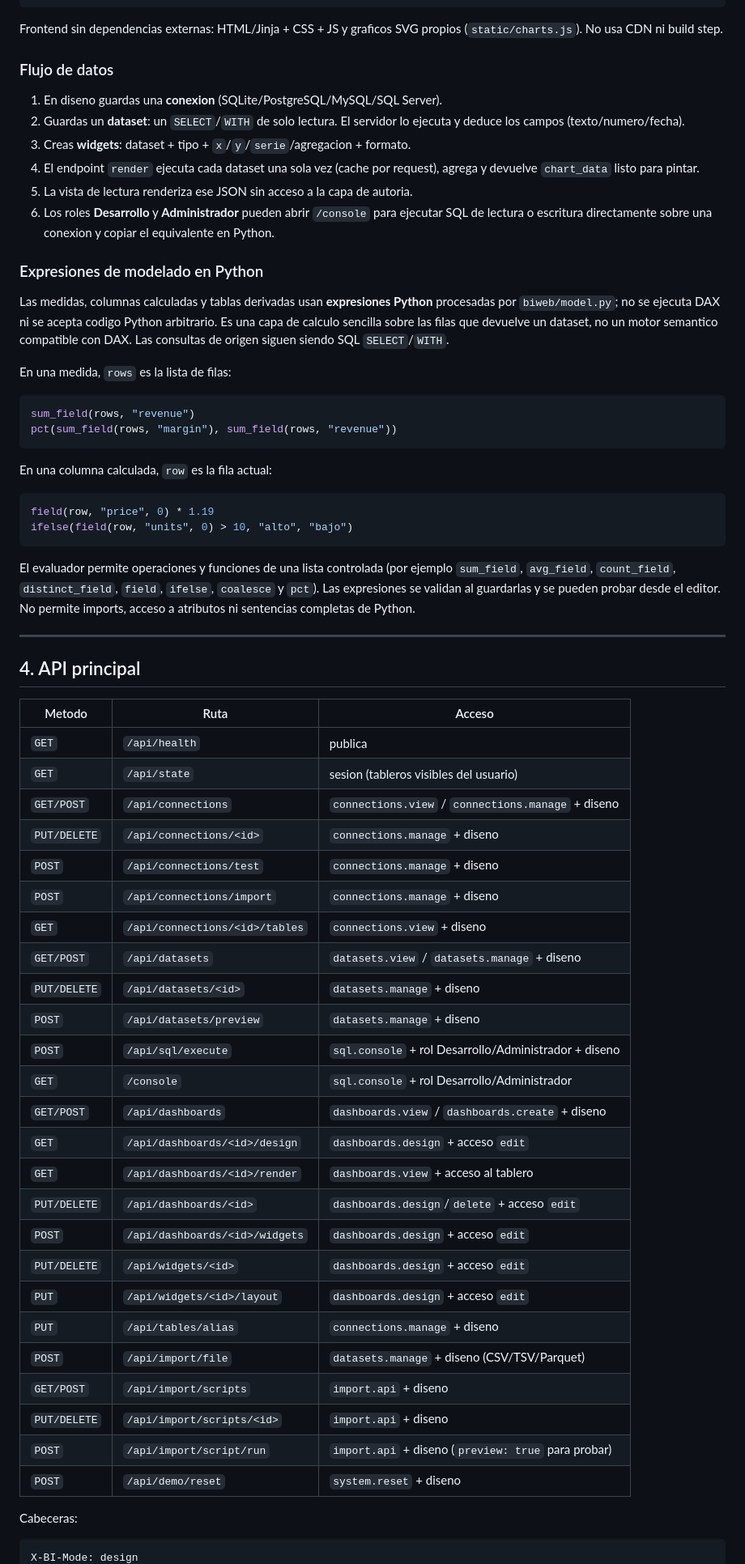
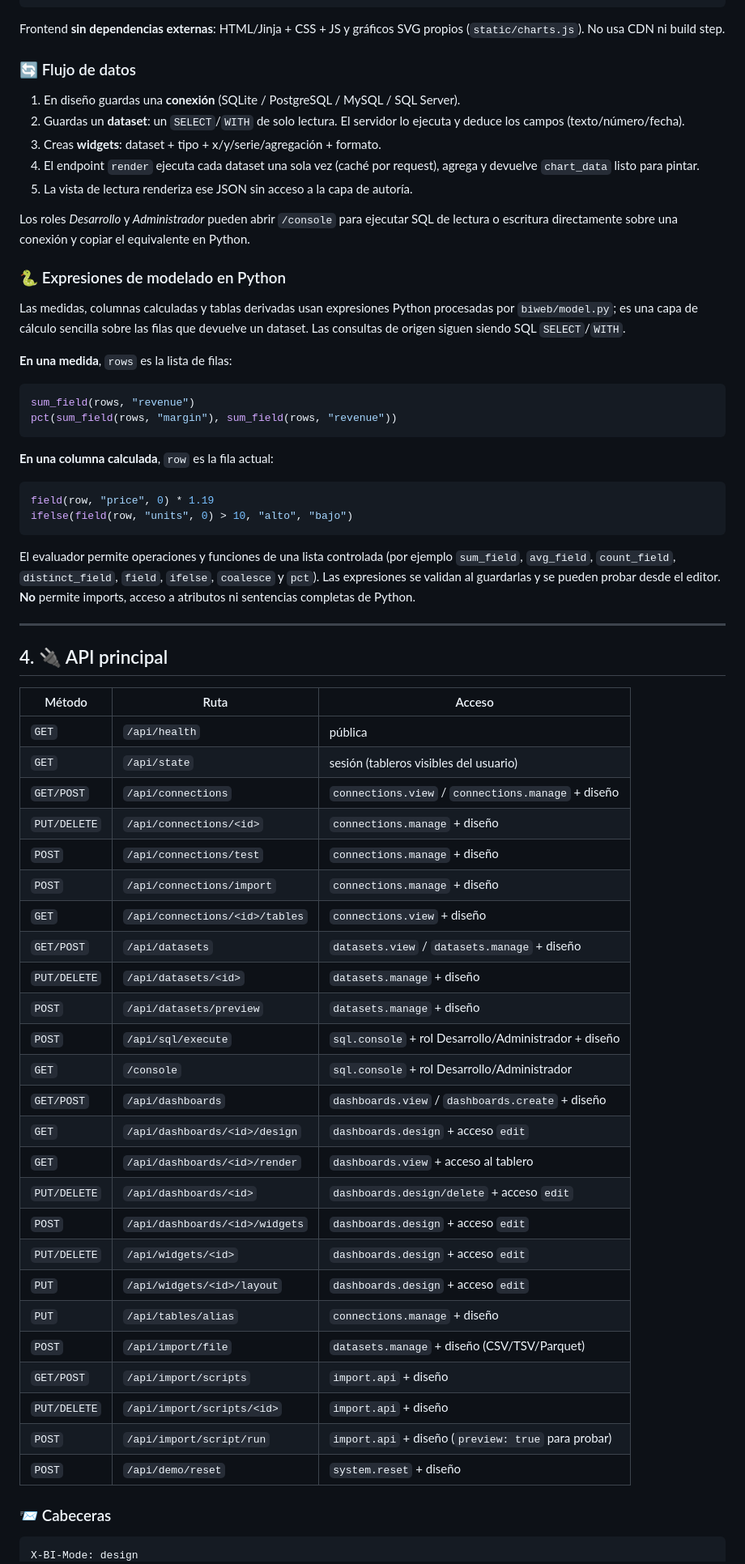
Before and after one commit to jhonfcb87colab/Proyecto06, a Markdown page: README.md, the part around one of its changes. Shown at 81% size. Rendered like a GitHub page.

Commit message:
actualización

````diff
--- a/README.md
+++ b/README.md
@@ -162,83 +142,71 @@ Flask (biweb/app.py)
   +-- var/sample.db    datos demo
 ```
 
-Frontend sin dependencias externas: HTML/Jinja + CSS + JS y graficos SVG propios
-(`static/charts.js`). No usa CDN ni build step.
+Frontend **sin dependencias externas**: HTML/Jinja + CSS + JS y gráficos SVG propios (`static/charts.js`). No usa CDN ni build step.
 
-### Flujo de datos
+### 🔄 Flujo de datos
 
-1. En diseno guardas una **conexion** (SQLite/PostgreSQL/MySQL/SQL Server).
-2. Guardas un **dataset**: un `SELECT`/`WITH` de solo lectura. El servidor lo
-   ejecuta y deduce los campos (texto/numero/fecha).
-3. Creas **widgets**: dataset + tipo + `x`/`y`/`serie`/agregacion + formato.
-4. El endpoint `render` ejecuta cada dataset una sola vez (cache por request),
-   agrega y devuelve `chart_data` listo para pintar.
-5. La vista de lectura renderiza ese JSON sin acceso a la capa de autoria.
-6. Los roles **Desarrollo** y **Administrador** pueden abrir `/console` para
-   ejecutar SQL de lectura o escritura directamente sobre una conexion y copiar
-   el equivalente en Python.
+1. En diseño guardas una **conexión** (SQLite / PostgreSQL / MySQL / SQL Server).
+2. Guardas un **dataset**: un `SELECT`/`WITH` de solo lectura. El servidor lo ejecuta y deduce los campos (texto/número/fecha).
+3. Creas **widgets**: dataset + tipo + x/y/serie/agregación + formato.
+4. El endpoint `render` ejecuta cada dataset una sola vez (caché por request), agrega y devuelve `chart_data` listo para pintar.
+5. La vista de lectura renderiza ese JSON sin acceso a la capa de autoría.
 
-### Expresiones de modelado en Python
+Los roles *Desarrollo* y *Administrador* pueden abrir `/console` para ejecutar SQL de lectura o escritura directamente sobre una conexión y copiar el equivalente en Python.
 
-Las medidas, columnas calculadas y tablas derivadas usan **expresiones Python**
-procesadas por `biweb/model.py`; no se ejecuta DAX ni se acepta codigo Python
-arbitrario. Es una capa de calculo sencilla sobre las filas que devuelve un
-dataset, no un motor semantico compatible con DAX. Las consultas de origen
-siguen siendo SQL `SELECT`/`WITH`.
+### 🐍 Expresiones de modelado en Python
 
-En una medida, `rows` es la lista de filas:
+Las medidas, columnas calculadas y tablas derivadas usan expresiones Python procesadas por `biweb/model.py`; es una capa de cálculo sencilla sobre las filas que devuelve un dataset. Las consultas de origen siguen siendo SQL `SELECT`/`WITH`.
+
+**En una medida**, `rows` es la lista de filas:
 
 ```python
 sum_field(rows, "revenue")
 pct(sum_field(rows, "margin"), sum_field(rows, "revenue"))
 ```
 
-En una columna calculada, `row` es la fila actual:
+**En una columna calculada**, `row` es la fila actual:
 
 ```python
 field(row, "price", 0) * 1.19
 ifelse(field(row, "units", 0) > 10, "alto", "bajo")
 ```
 
-El evaluador permite operaciones y funciones de una lista controlada (por
-ejemplo `sum_field`, `avg_field`, `count_field`, `distinct_field`, `field`,
-`ifelse`, `coalesce` y `pct`). Las expresiones se validan al guardarlas y se
-pueden probar desde el editor. No permite imports, acceso a atributos ni
-sentencias completas de Python.
+El evaluador permite operaciones y funciones de una lista controlada (por ejemplo `sum_field`, `avg_field`, `count_field`, `distinct_field`, `field`, `ifelse`, `coalesce` y `pct`). Las expresiones se validan al guardarlas y se pueden probar desde el editor. **No** permite imports, acceso a atributos ni sentencias completas de Python.
 
 ---
 
-## 4. API principal
+## 4. 🔌 API principal
 
-| Metodo | Ruta | Acceso |
+| Método | Ruta | Acceso |
 |---|---|---|
-| `GET` | `/api/health` | publica |
-| `GET` | `/api/state` | sesion (tableros visibles del usuario) |
-| `GET/POST` | `/api/connections` | `connections.view` / `connections.manage` + diseno |
-| `PUT/DELETE` | `/api/connections/<id>` | `connections.manage` + diseno |
-| `POST` | `/api/connections/test` | `connections.manage` + diseno |
-| `POST` | `/api/connections/import` | `connections.manage` + diseno |
-| `GET` | `/api/connections/<id>/tables` | `connections.view` + diseno |
-| `GET/POST` | `/api/datasets` | `datasets.view` / `datasets.manage` + diseno |
-| `PUT/DELETE` | `/api/datasets/<id>` | `datasets.manage` + diseno |
-| `POST` | `/api/datasets/preview` | `datasets.manage` + diseno |
-| `POST` | `/api/sql/execute` | `sql.console` + rol Desarrollo/Administrador + diseno |
+| `GET` | `/api/health` | pública |
+| `GET` | `/api/state` | sesión (tableros visibles del usuario) |
+| `GET/POST` | `/api/connections` | `connections.view` / `connections.manage` + diseño |
+| `PUT/DELETE` | `/api/connections/<id>` | `connections.manage` + diseño |
+| `POST` | `/api/connections/test` | `connections.manage` + diseño |
+| `POST` | `/api/connections/import` | `connections.manage` + diseño |
+| `GET` | `/api/connections/<id>/tables` | `connections.view` + diseño |
+| `GET/POST` | `/api/datasets` | `datasets.view` / `datasets.manage` + diseño |
+| `PUT/DELETE` | `/api/datasets/<id>` | `datasets.manage` + diseño |
+| `POST` | `/api/datasets/preview` | `datasets.manage` + diseño |
+| `POST` | `/api/sql/execute` | `sql.console` + rol Desarrollo/Administrador + diseño |
 | `GET` | `/console` | `sql.console` + rol Desarrollo/Administrador |
-| `GET/POST` | `/api/dashboards` | `dashboards.view` / `dashboards.create` + diseno |
+| `GET/POST` | `/api/dashboards` | `dashboards.view` / `dashboards.create` + diseño |
 | `GET` | `/api/dashboards/<id>/design` | `dashboards.design` + acceso `edit` |
 | `GET` | `/api/dashboards/<id>/render` | `dashboards.view` + acceso al tablero |
-| `PUT/DELETE` | `/api/dashboards/<id>` | `dashboards.design`/`delete` + acceso `edit` |
+| `PUT/DELETE` | `/api/dashboards/<id>` | `dashboards.design/delete` + acceso `edit` |
 | `POST` | `/api/dashboards/<id>/widgets` | `dashboards.design` + acceso `edit` |
 | `PUT/DELETE` | `/api/widgets/<id>` | `dashboards.design` + acceso `edit` |
 | `PUT` | `/api/widgets/<id>/layout` | `dashboards.design` + acceso `edit` |
-| `PUT` | `/api/tables/alias` | `connections.manage` + diseno |
-| `POST` | `/api/import/file` | `datasets.manage` + diseno (CSV/TSV/Parquet) |
-| `GET/POST` | `/api/import/scripts` | `import.api` + diseno |
-| `PUT/DELETE` | `/api/import/scripts/<id>` | `import.api` + diseno |
-| `POST` | `/api/import/script/run` | `import.api` + diseno (`preview: true` para probar) |
-| `POST` | `/api/demo/reset` | `system.reset` + diseno |
+| `PUT` | `/api/tables/alias` | `connections.manage` + diseño |
+| `POST` | `/api/import/file` | `datasets.manage` + diseño (CSV/TSV/Parquet) |
+| `GET/POST` | `/api/import/scripts` | `import.api` + diseño |
+| `PUT/DELETE` | `/api/import/scripts/<id>` | `import.api` + diseño |
+| `POST` | `/api/import/script/run` | `import.api` + diseño (`preview: true` para probar) |
+| `POST` | `/api/demo/reset` | `system.reset` + diseño |
 
-Cabeceras:
+### 📨 Cabeceras
 
 ```http
 X-BI-Mode: design
````
Also changed, not shown: other parts of README.md (+132 -197 lines).
